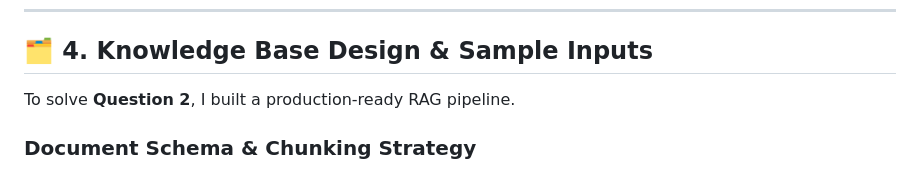
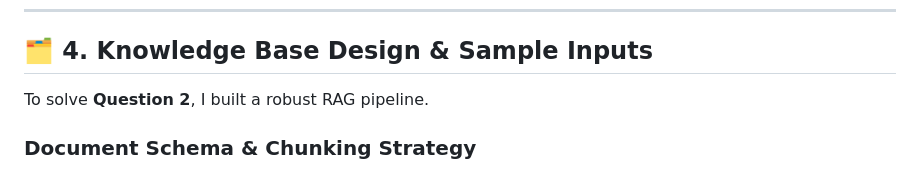
Before and after one commit to Niteshkrjhag/AI-Voice-RAG, a Markdown page: README.md, the part around the change. Drawn GitHub-style.

Commit message:
docs: remove 'production-ready' phrasing as requested

```diff
--- a/README.md
+++ b/README.md
@@ -119,7 +119,7 @@ Open `http://localhost:8080` in your browser to search the Knowledge Base, initi
 
 ## 🗂 4. Knowledge Base Design & Sample Inputs
 
-To solve **Question 2**, I built a production-ready RAG pipeline.
+To solve **Question 2**, I built a robust RAG pipeline.
 
 ### Document Schema & Chunking Strategy
 I process unstructured markdown/HTML into a strict schema. I use a **Semantic Chunker** that splits documents dynamically at markdown header boundaries (`##`) rather than arbitrary character counts, ensuring context is never chopped in half.
```
